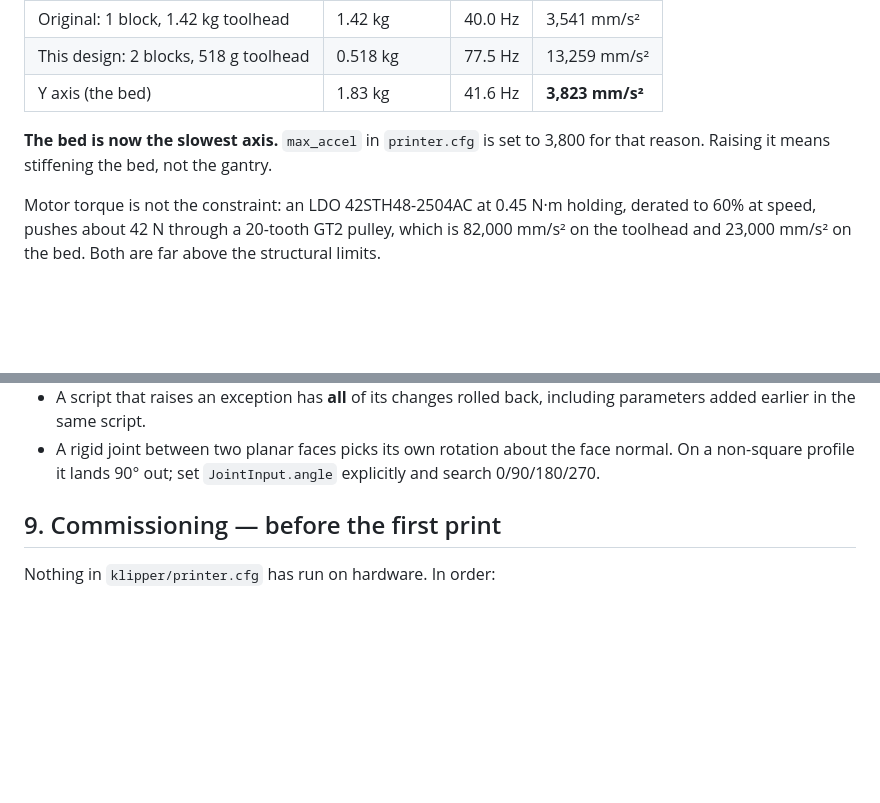
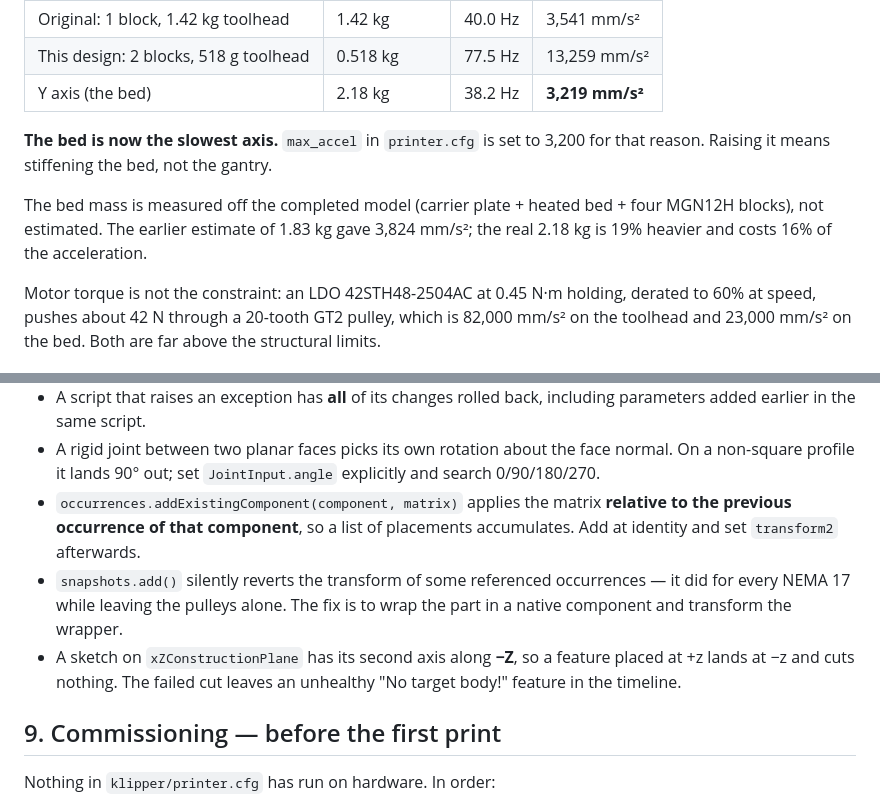
Before and after one commit to Deejpotter/idex-3d-printer, a Markdown page: docs/design-notes.md, 2 parts joined by grey strips. GitHub-like rendering; blank space fills up the shorter version.

```diff
--- a/docs/design-notes.md
+++ b/docs/design-notes.md
@@ -29,10 +29,14 @@ Result:
 |---|---|---|---|
 | Original: 1 block, 1.42 kg toolhead | 1.42 kg | 40.0 Hz | 3,541 mm/s² |
 | This design: 2 blocks, 518 g toolhead | 0.518 kg | 77.5 Hz | 13,259 mm/s² |
-| Y axis (the bed) | 1.83 kg | 41.6 Hz | **3,823 mm/s²** |
+| Y axis (the bed) | 2.18 kg | 38.2 Hz | **3,219 mm/s²** |
 
-**The bed is now the slowest axis.** `max_accel` in `printer.cfg` is set to 3,800
+**The bed is now the slowest axis.** `max_accel` in `printer.cfg` is set to 3,200
 for that reason. Raising it means stiffening the bed, not the gantry.
+
+The bed mass is measured off the completed model (carrier plate + heated bed +
+four MGN12H blocks), not estimated. The earlier estimate of 1.83 kg gave
+3,824 mm/s²; the real 2.18 kg is 19% heavier and costs 16% of the acceleration.
 
 Motor torque is not the constraint: an LDO 42STH48-2504AC at 0.45 N·m holding,
 derated to 60% at speed, pushes about 42 N through a 20-tooth GT2 pulley, which
@@ -176,6 +180,15 @@ OpenBuilds' published 0.47 kg/m, and the 4040 upright at 500 mm computes 618.9 g
 - A rigid joint between two planar faces picks its own rotation about the face
   normal. On a non-square profile it lands 90° out; set `JointInput.angle`
   explicitly and search 0/90/180/270.
+- `occurrences.addExistingComponent(component, matrix)` applies the matrix
+  **relative to the previous occurrence of that component**, so a list of
+  placements accumulates. Add at identity and set `transform2` afterwards.
+- `snapshots.add()` silently reverts the transform of some referenced
+  occurrences — it did for every NEMA 17 while leaving the pulleys alone. The
+  fix is to wrap the part in a native component and transform the wrapper.
+- A sketch on `xZConstructionPlane` has its second axis along **−Z**, so a
+  feature placed at +z lands at −z and cuts nothing. The failed cut leaves an
+  unhealthy "No target body!" feature in the timeline.
 
 ## 9. Commissioning — before the first print
 
```
Also changed, not shown: other parts of docs/design-notes.md (+62 -5 lines), README.md (+7 -5 lines), docs/bom.md (+8 -0 lines), docs/assembly.png, 6 other files.
